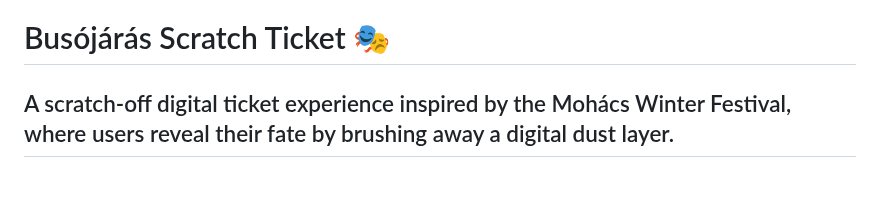
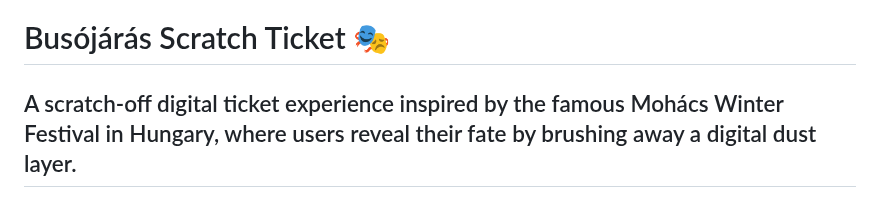
Before and after one commit to boglarkasebestyen/devto_02challenge2025, a Markdown page: README.md, the part around the change. GitHub-like rendering.

Commit message:
Adding modified README file.

```diff
--- a/README.md
+++ b/README.md
@@ -1,5 +1,5 @@
 # Busójárás Scratch Ticket 🎭
-## A scratch-off digital ticket experience inspired by the Mohács Winter Festival, where users reveal their fate by brushing away a digital dust layer.
+## A scratch-off digital ticket experience inspired by the famous Mohács Winter Festival in Hungary, where users reveal their fate by brushing away a digital dust layer.
 
 <p align="center">
   <img src="img/video.gif" alt="Scratch Ticket Animation" width="500">
```
